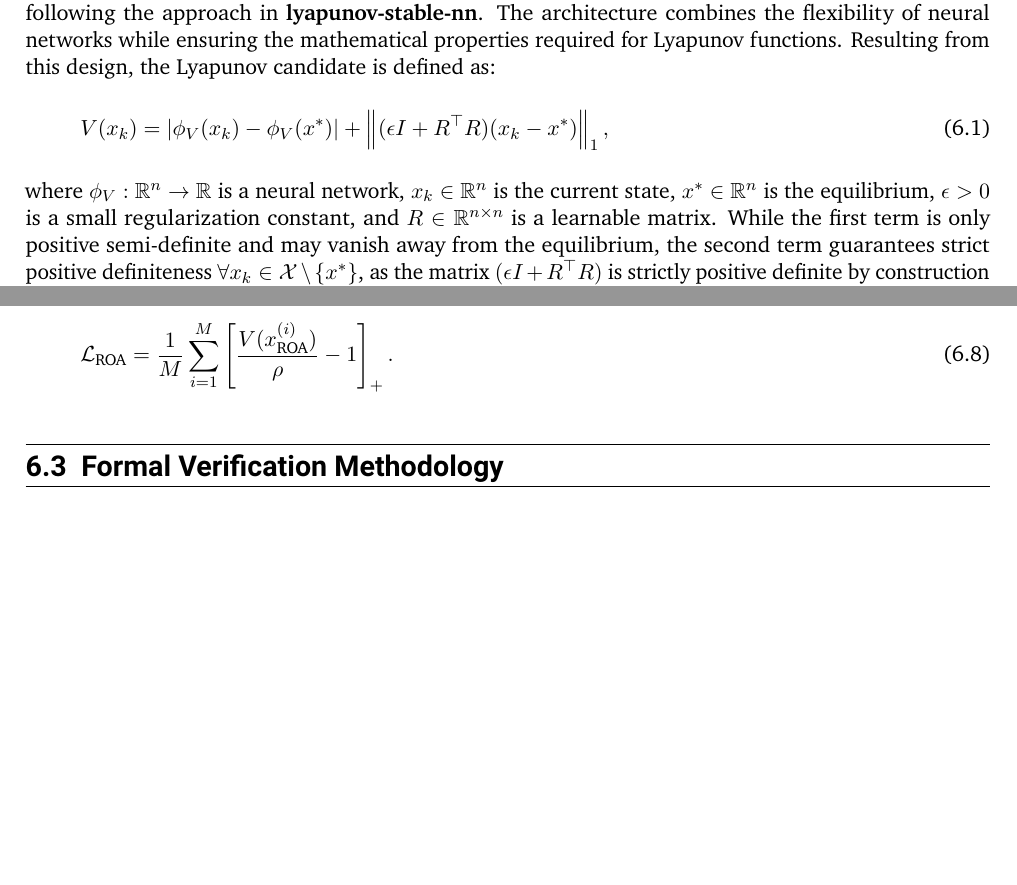
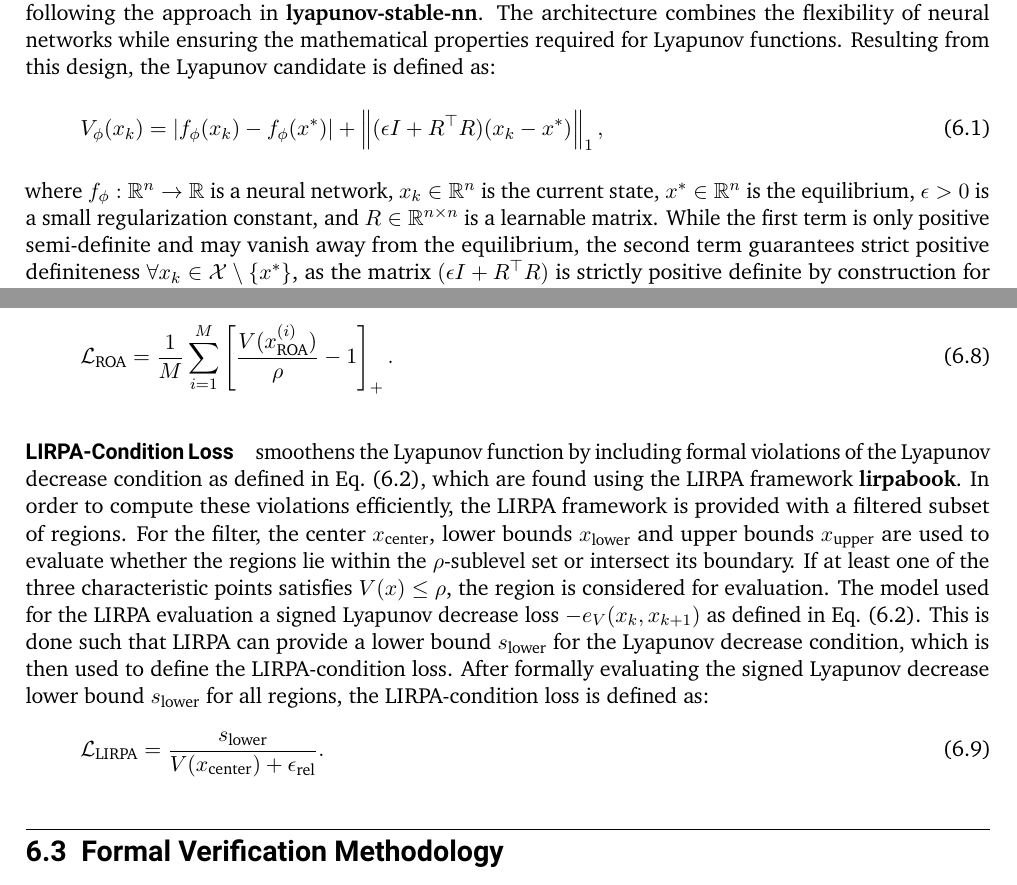
Before and after one commit to ArgoJ/Masterthesis, a LaTeX thesis (ma-tex.tex, which reads inc/methodology/lyapunov-learning.tex): two parts of pages 13 and 15 of 20, joined at a grey line, cut so that both start at the same text. The pictures show the PDF file ma-tex.pdf that the author committed with the source.

Commit message:
added part of lirpa loss

```diff
--- a/inc/methodology/lyapunov-learning.tex
+++ b/inc/methodology/lyapunov-learning.tex
@@ -18,10 +18,10 @@ while ensuring the mathematical properties required for Lyapunov functions.
 Resulting from this design, the Lyapunov candidate is defined as:
 \begin{equation}
     \label{eq:lyapunov-candidate}
-    V(x_k) = \left| \phi_V(x_k) - \phi_V(x^*) \right|
+    V_{\phi}(x_k) = \left| f_{\phi}(x_k) - f_{\phi}(x^*) \right|
         + \left\|  (\epsilon I + R^\top R) (x_k - x^*)  \right\|_1,
 \end{equation}
-where $\phi_V : \mathbb{R}^n \to \mathbb{R}$ is a neural network, $x_k \in \mathbb{R}^n$ is the current state,
+where $f_{\phi} : \mathbb{R}^n \to \mathbb{R}$ is a neural network, $x_k \in \mathbb{R}^n$ is the current state,
 $x^* \in \mathbb{R}^n$ is the equilibrium, $\epsilon > 0$ is a small regularization constant,
 and $R \in \mathbb{R}^{n \times n}$ is a learnable matrix.
 While the first term is only positive semi-definite and may vanish away from the equilibrium,
@@ -107,3 +107,19 @@ For a batch of $M$ samples $x_{\text{ROA}}^{(i)} \in \mathcal{B}_{\text{boundary
         \frac{V(x_{\text{ROA}}^{(i)})}{\rho} - 1
     \right]_+.
 \end{equation}
+
+
+\paragraph{LIRPA-Condition Loss} smoothens the Lyapunov function by including formal violations of the Lyapunov decrease condition
+as defined in \cref{eq:lyapunov-decrease}, which are found using the LIRPA framework \cite{lirpabook}.
+In order to compute these violations efficiently, the LIRPA framework is provided with a filtered subset of regions.
+For the filter, the center $x_{\text{center}}$, lower bounds $x_{\text{lower}}$ and upper bounds $x_{\text{upper}}$
+are used to evaluate whether the regions lie within the $\rho$-sublevel set or intersect its boundary.
+If at least one of the three characteristic points satisfies $V(x) \leq \rho$, the region is considered for evaluation.
+The model used for the LIRPA evaluation a signed Lyapunov decrease loss $-e_V(x_k, x_{k+1})$ as defined in \cref{eq:lyapunov-decrease}.
+This is done such that LIRPA can provide a lower bound $s_{\text{lower}}$ for the Lyapunov decrease condition,
+which is then used to define the LIRPA-condition loss.
+After formally evaluating the signed Lyapunov decrease lower bound $s_{\text{lower}}$ for all regions, the LIRPA-condition loss is defined as:
+\begin{equation}
+    \label{eq:relative-lirpa-condition}
+    \mathcal{L}_{\text{LIRPA}} = \frac{s_{\text{lower}}}{V(x_{\text{center}}) + \epsilon_{\text{rel}}}.
+\end{equation}
```
Also changed, not shown: ma-tex.pdf, inc/methodology/lyapunov-learning.tex (4 more changed lines).
